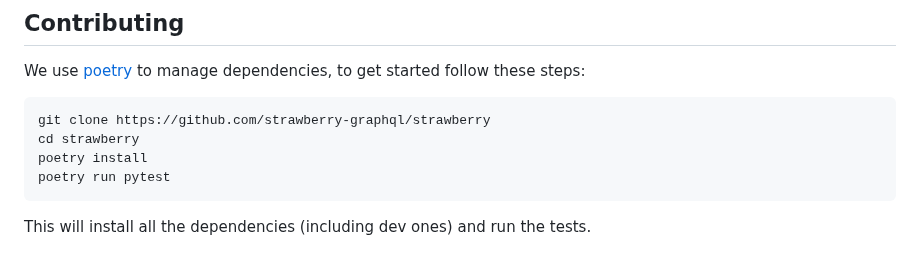
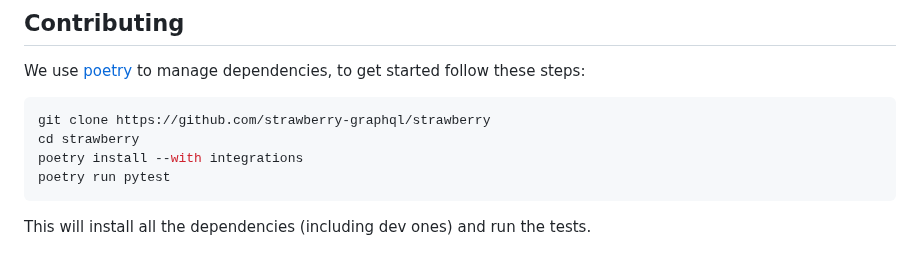
Before and after one commit to NeerBhardwaj1/strawberry, a Markdown page: README.md, the part around the change. Drawn GitHub-style.

Commit message:
Add missing group in install

````diff
--- a/README.md
+++ b/README.md
@@ -118,7 +118,7 @@ get started follow these steps:
 ```shell
 git clone https://github.com/strawberry-graphql/strawberry
 cd strawberry
-poetry install
+poetry install --with integrations
 poetry run pytest
 ```
 
````
